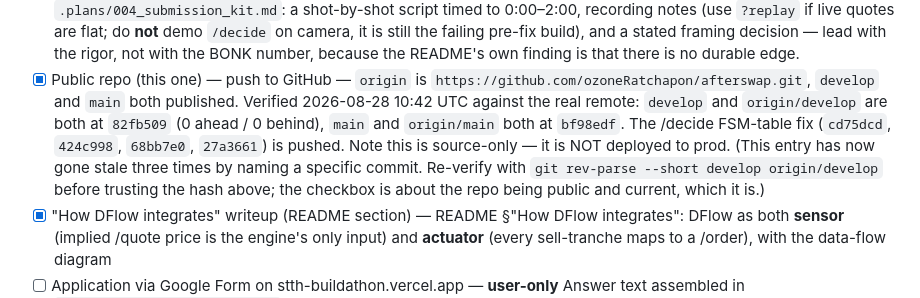
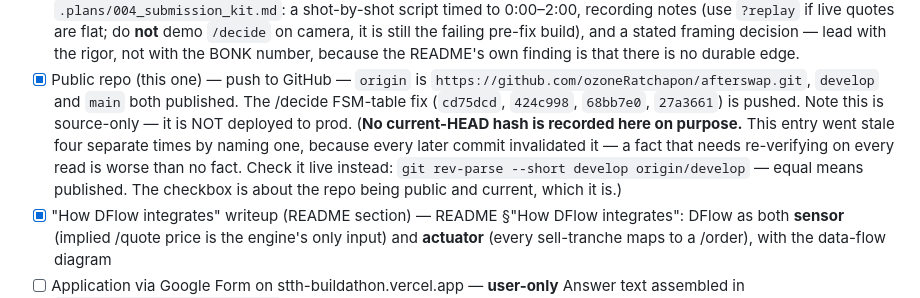
Before and after one commit to ozoneRatchapon/afterswap, a Markdown page: .plans/000_buildathon.md, the part around the change. Rendered like a GitHub page.

Commit message:
docs(plan): stop pinning a HEAD hash in the public-repo entry, check it live instead

```diff
--- a/.plans/000_buildathon.md
+++ b/.plans/000_buildathon.md
@@ -88,14 +88,15 @@ Demo line: "22 to 956 tiny machines fight over what happens after your swap."
       the README's own finding is that there is no durable edge.
 - [x] Public repo (this one) — push to GitHub — `origin` is
       `https://github.com/ozoneRatchapon/afterswap.git`, `develop` and `main`
-      both published. Verified 2026-08-28 10:42 UTC against the real remote:
-      `develop` and `origin/develop` are both at `82fb509` (0 ahead / 0
-      behind), `main` and `origin/main` both at `bf98edf`. The /decide
-      FSM-table fix (`cd75dcd`, `424c998`, `68bb7e0`, `27a3661`) is pushed.
-      Note this is source-only — it is NOT deployed to prod.
-      (This entry has now gone stale three times by naming a specific commit.
-      Re-verify with `git rev-parse --short develop origin/develop` before
-      trusting the hash above; the checkbox is about the repo being public and
+      both published. The /decide FSM-table fix (`cd75dcd`, `424c998`,
+      `68bb7e0`, `27a3661`) is pushed. Note this is source-only — it is NOT
+      deployed to prod.
+      (**No current-HEAD hash is recorded here on purpose.** This entry went
+      stale four separate times by naming one, because every later commit
+      invalidated it — a fact that needs re-verifying on every read is worse
+      than no fact. Check it live instead:
+      `git rev-parse --short develop origin/develop` — equal means published.
+      The checkbox is about the repo being public and
       current, which it is.)
 - [x] "How DFlow integrates" writeup (README section) — README
       §"How DFlow integrates": DFlow as both **sensor** (implied /quote price
```
